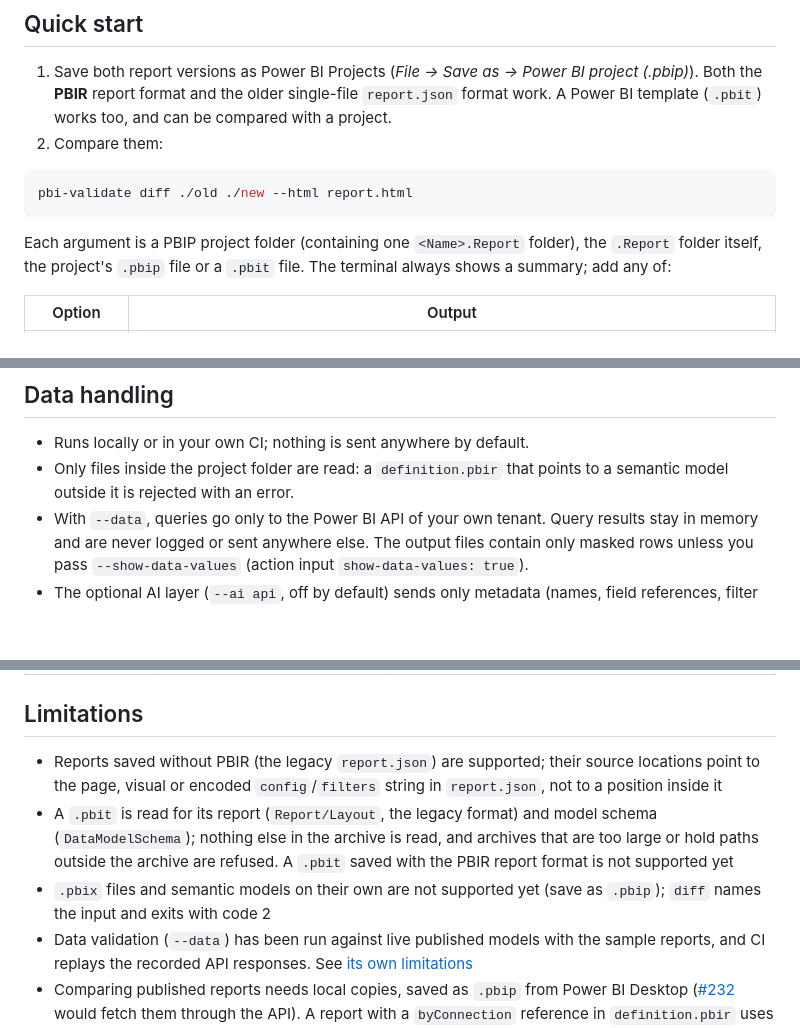
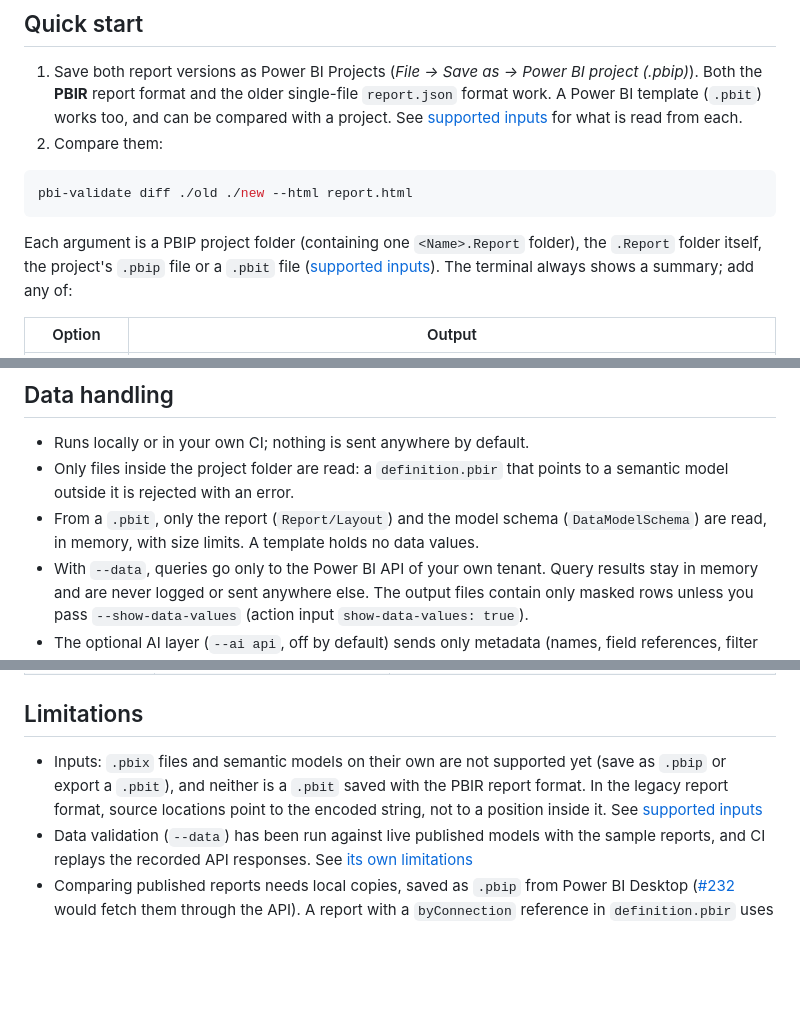
Before and after one commit to m-c-v-k/pbi-report-validator, a Markdown page: README.md, 3 parts joined by grey strips. Rendered like a GitHub page; blank space fills up the shorter version.

Commit message:
Document supported inputs and their limitations
Co-Authored-By: Claude Opus 5.5 <noreply@anthropic.com>

````diff
--- a/README.md
+++ b/README.md
@@ -111,7 +111,8 @@ In CI, set the same variables from secrets, as shown under
 1. Save both report versions as Power BI Projects (*File → Save as → Power BI
    project (.pbip)*). Both the **PBIR** report format and the older
    single-file `report.json` format work. A Power BI template (`.pbit`)
-   works too, and can be compared with a project.
+   works too, and can be compared with a project. See
+   [supported inputs](docs/inputs.md) for what is read from each.
 2. Compare them:
 
 ```bash
@@ -119,7 +120,9 @@ pbi-validate diff ./old ./new --html report.html
 ```
 
 Each argument is a PBIP project folder (containing one `<Name>.Report` folder),
-the `.Report` folder itself, the project's `.pbip` file or a `.pbit` file. The terminal always shows a summary; add any of:
+the `.Report` folder itself, the project's `.pbip` file or a `.pbit` file
+([supported inputs](docs/inputs.md)). The terminal always shows a summary; add
+any of:
 
 | Option | Output |
 |---|---|
@@ -429,6 +432,9 @@ commit, which takes about a minute longer.
 - Runs locally or in your own CI; nothing is sent anywhere by default.
 - Only files inside the project folder are read: a `definition.pbir` that
   points to a semantic model outside it is rejected with an error.
+- From a `.pbit`, only the report (`Report/Layout`) and the model schema
+  (`DataModelSchema`) are read, in memory, with size limits. A template holds
+  no data values.
 - With `--data`, queries go only to the Power BI API of your own tenant.
   Query results stay in memory and are never logged or sent anywhere else.
   The output files contain only masked rows unless you pass
@@ -483,15 +489,11 @@ tests/             # Mirrors src/, plus sample reports in fixtures/ and expected
 
 ## Limitations
 
-- Reports saved without PBIR (the legacy `report.json`) are supported; their
-  source locations point to the page, visual or encoded `config`/`filters`
-  string in `report.json`, not to a position inside it
-- A `.pbit` is read for its report (`Report/Layout`, the legacy format) and
-  model schema (`DataModelSchema`); nothing else in the archive is read, and
-  archives that are too large or hold paths outside the archive are refused.
-  A `.pbit` saved with the PBIR report format is not supported yet
-- `.pbix` files and semantic models on their own are not supported yet (save
-  as `.pbip`); `diff` names the input and exits with code 2
+- Inputs: `.pbix` files and semantic models on their own are not supported
+  yet (save as `.pbip` or export a `.pbit`), and neither is a `.pbit` saved
+  with the PBIR report format. In the legacy report format, source locations
+  point to the encoded string, not to a position inside it. See
+  [supported inputs](docs/inputs.md)
 - Data validation (`--data`) has been run against live published models with
   the sample reports, and CI replays the recorded API responses. See
   [its own limitations](#data-validation-optional---data)
````
Also changed, not shown: docs/inputs.md (added, +137 -0 lines).
